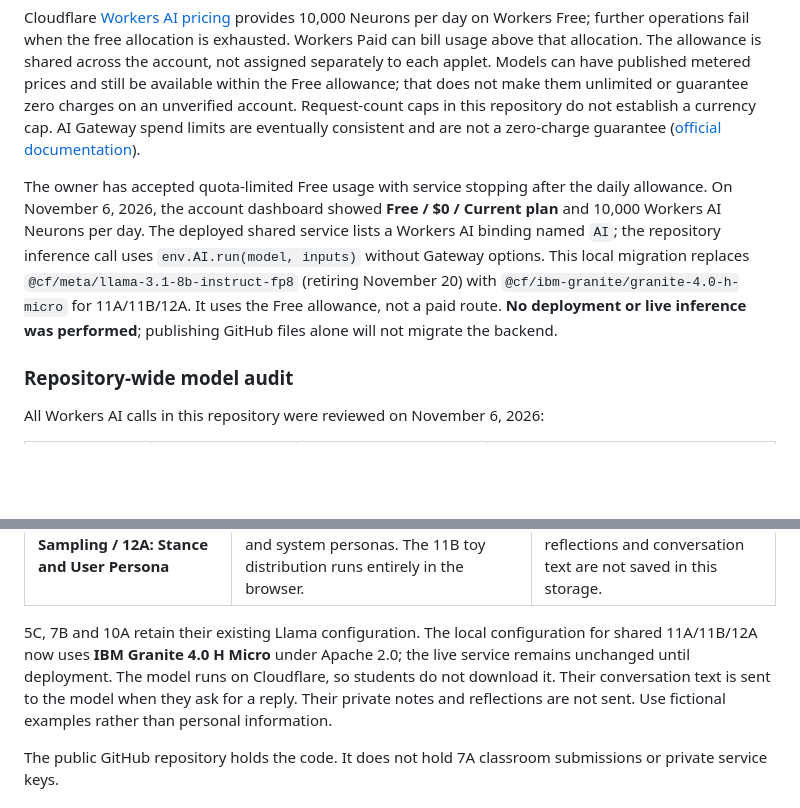
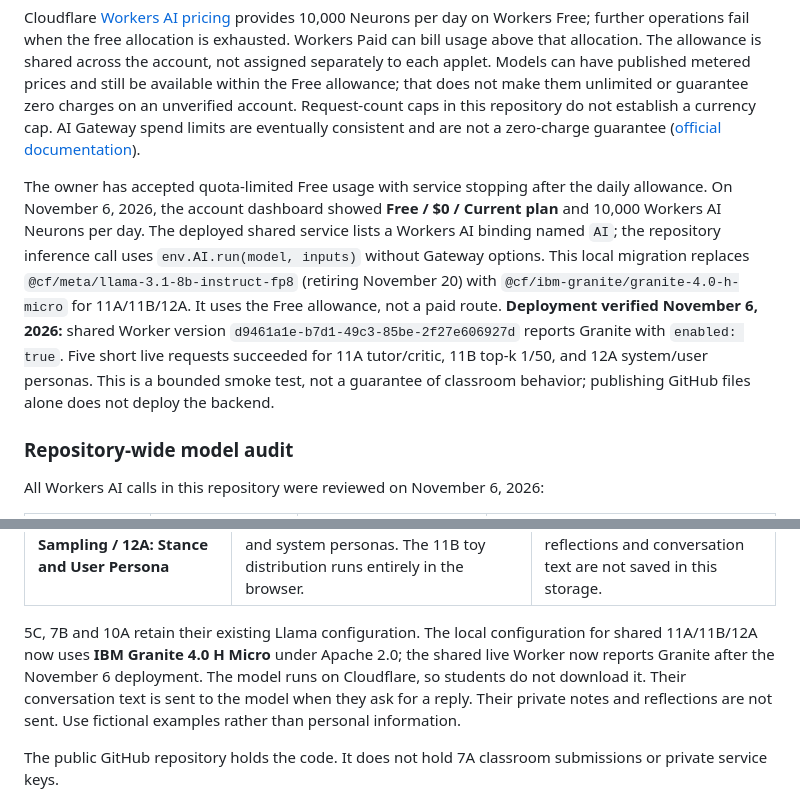
Before and after one commit to uga-ling2150/applets, a Markdown page: CLOUDFLARE_HANDOVER.md, 2 parts joined by grey strips. Drawn GitHub-style; blank space fills up the shorter version.

```diff
--- a/CLOUDFLARE_HANDOVER.md
+++ b/CLOUDFLARE_HANDOVER.md
@@ -14,7 +14,7 @@ The owner's current requirement is **zero charges for every model**. This supers
 
 Cloudflare [Workers AI pricing](https://developers.cloudflare.com/workers-ai/platform/pricing/) provides 10,000 Neurons per day on Workers Free; further operations fail when the free allocation is exhausted. Workers Paid can bill usage above that allocation. The allowance is shared across the account, not assigned separately to each applet. Models can have published metered prices and still be available within the Free allowance; that does not make them unlimited or guarantee zero charges on an unverified account. Request-count caps in this repository do not establish a currency cap. AI Gateway spend limits are eventually consistent and are not a zero-charge guarantee ([official documentation](https://developers.cloudflare.com/ai-gateway/features/spend-limits/)).
 
-The owner has accepted quota-limited Free usage with service stopping after the daily allowance. On November 6, 2026, the account dashboard showed **Free / $0 / Current plan** and 10,000 Workers AI Neurons per day. The deployed shared service lists a Workers AI binding named `AI`; the repository inference call uses `env.AI.run(model, inputs)` without Gateway options. This local migration replaces `@cf/meta/llama-3.1-8b-instruct-fp8` (retiring November 20) with `@cf/ibm-granite/granite-4.0-h-micro` for 11A/11B/12A. It uses the Free allowance, not a paid route. **No deployment or live inference was performed**; publishing GitHub files alone will not migrate the backend.
+The owner has accepted quota-limited Free usage with service stopping after the daily allowance. On November 6, 2026, the account dashboard showed **Free / $0 / Current plan** and 10,000 Workers AI Neurons per day. The deployed shared service lists a Workers AI binding named `AI`; the repository inference call uses `env.AI.run(model, inputs)` without Gateway options. This local migration replaces `@cf/meta/llama-3.1-8b-instruct-fp8` (retiring November 20) with `@cf/ibm-granite/granite-4.0-h-micro` for 11A/11B/12A. It uses the Free allowance, not a paid route. **Deployment verified November 6, 2026:** shared Worker version `d9461a1e-b7d1-49c3-85be-2f27e606927d` reports Granite with `enabled: true`. Five short live requests succeeded for 11A tutor/critic, 11B top-k 1/50, and 12A system/user personas. This is a bounded smoke test, not a guarantee of classroom behavior; publishing GitHub files alone does not deploy the backend.
 
 ### Repository-wide model audit
 
@@ -55,7 +55,7 @@ A **Cloudflare Worker** is a small program that runs on Cloudflare's computers.
 | **10A: Conversation Closing** | Continues the same completed task with the same model and settings. One instruction style tends to extend the interaction; the other tends to close after the task is done. | Request counts and temporary records of requests in progress. It does not save transcripts in this storage. |
 | **11A: Style and Persona / 11B: Temperature and Sampling / 12A: Stance and User Persona** | One shared Worker runs real model comparisons with editable system prompts, sampling settings or user and system personas. The 11B toy distribution runs entirely in the browser. | Request counts and temporary capacity records only. Student annotations, reflections and conversation text are not saved in this storage. |
 
-5C, 7B and 10A retain their existing Llama configuration. The local configuration for shared 11A/11B/12A now uses **IBM Granite 4.0 H Micro** under Apache 2.0; the live service remains unchanged until deployment. The model runs on Cloudflare, so students do not download it. Their conversation text is sent to the model when they ask for a reply. Their private notes and reflections are not sent. Use fictional examples rather than personal information.
+5C, 7B and 10A retain their existing Llama configuration. The local configuration for shared 11A/11B/12A now uses **IBM Granite 4.0 H Micro** under Apache 2.0; the shared live Worker now reports Granite after the November 6 deployment. The model runs on Cloudflare, so students do not download it. Their conversation text is sent to the model when they ask for a reply. Their private notes and reflections are not sent. Use fictional examples rather than personal information.
 
 The public GitHub repository holds the code. It does not hold 7A classroom submissions or private service keys.
 
```
Also changed, not shown: services/week11-lab/README.md (+2 -2 lines).
